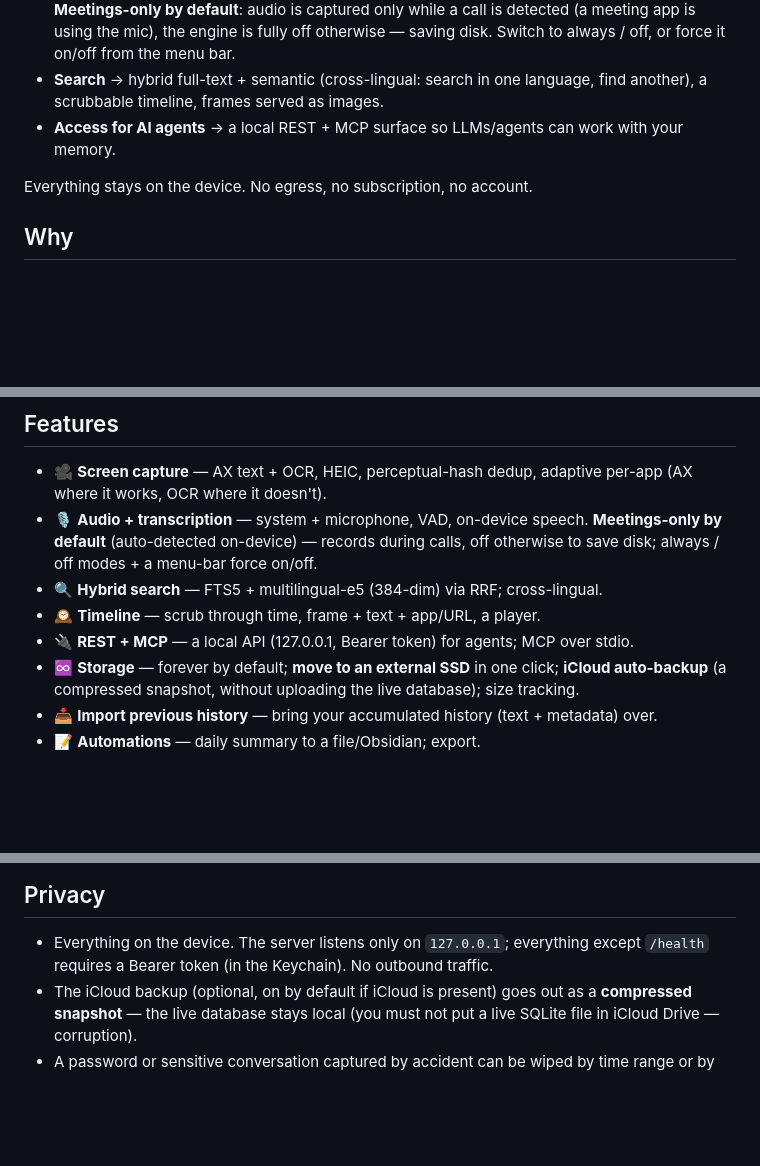
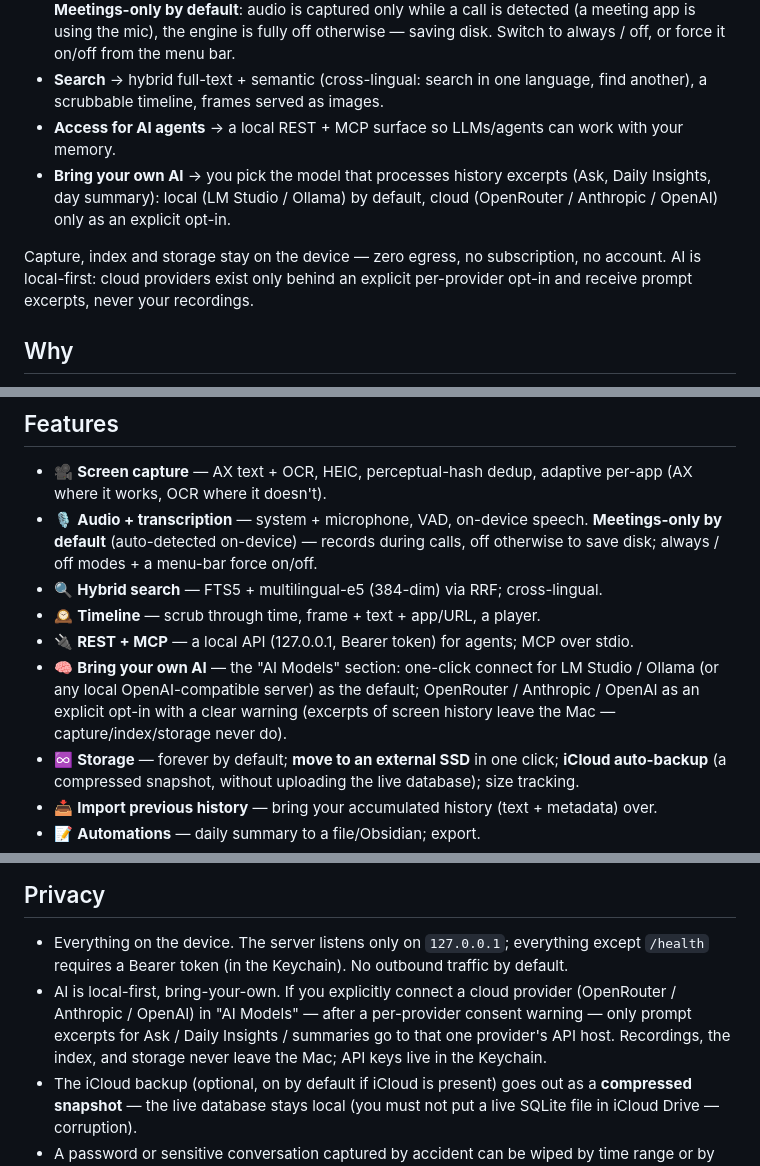
Before and after one commit to zbs-gg/eye, a Markdown page: README.md, 3 parts joined by grey strips. GitHub-like rendering; blank space fills up the shorter version.

```diff
--- a/README.md
+++ b/README.md
@@ -27,8 +27,13 @@ ZBS Eye quietly keeps an "eternal memory" of your work at the computer:
 - **Search** → hybrid full-text + semantic (cross-lingual: search in one language, find another),
   a scrubbable timeline, frames served as images.
 - **Access for AI agents** → a local REST + MCP surface so LLMs/agents can work with your memory.
+- **Bring your own AI** → you pick the model that processes history excerpts (Ask, Daily Insights,
+  day summary): local (LM Studio / Ollama) by default, cloud (OpenRouter / Anthropic / OpenAI) only
+  as an explicit opt-in.
 
-Everything stays on the device. No egress, no subscription, no account.
+Capture, index and storage stay on the device — zero egress, no subscription, no account. AI is
+local-first: cloud providers exist only behind an explicit per-provider opt-in and receive prompt
+excerpts, never your recordings.
 
 ## Why
 
@@ -53,6 +58,9 @@ native alternative that **never goes to the cloud** — your activity history is
 - 🔍 **Hybrid search** — FTS5 + multilingual-e5 (384-dim) via RRF; cross-lingual.
 - 🕰️ **Timeline** — scrub through time, frame + text + app/URL, a player.
 - 🔌 **REST + MCP** — a local API (127.0.0.1, Bearer token) for agents; MCP over stdio.
+- 🧠 **Bring your own AI** — the "AI Models" section: one-click connect for LM Studio / Ollama (or any
+  local OpenAI-compatible server) as the default; OpenRouter / Anthropic / OpenAI as an explicit
+  opt-in with a clear warning (excerpts of screen history leave the Mac — capture/index/storage never do).
 - ♾️ **Storage** — forever by default; **move to an external SSD** in one click;
   **iCloud auto-backup** (a compressed snapshot, without uploading the live database); size tracking.
 - 📥 **Import previous history** — bring your accumulated history (text + metadata) over.
@@ -98,7 +106,11 @@ Architecture and contributor/agent guide — [`AGENTS.md`](AGENTS.md). Distribut
 ## Privacy
 
 - Everything on the device. The server listens only on `127.0.0.1`; everything except `/health` requires
-  a Bearer token (in the Keychain). No outbound traffic.
+  a Bearer token (in the Keychain). No outbound traffic by default.
+- AI is local-first, bring-your-own. If you explicitly connect a cloud provider (OpenRouter / Anthropic /
+  OpenAI) in "AI Models" — after a per-provider consent warning — only prompt excerpts for Ask / Daily
+  Insights / summaries go to that one provider's API host. Recordings, the index, and storage never
+  leave the Mac; API keys live in the Keychain.
 - The iCloud backup (optional, on by default if iCloud is present) goes out as a **compressed snapshot** —
   the live database stays local (you must not put a live SQLite file in iCloud Drive — corruption).
 - A password or sensitive conversation captured by accident can be wiped by time range or by app.
```
Also changed, not shown: other parts of README.md (+2 -1 lines), CHANGELOG.md (+16 -0 lines), docs/ABOUT.md (+17 -11 lines).
